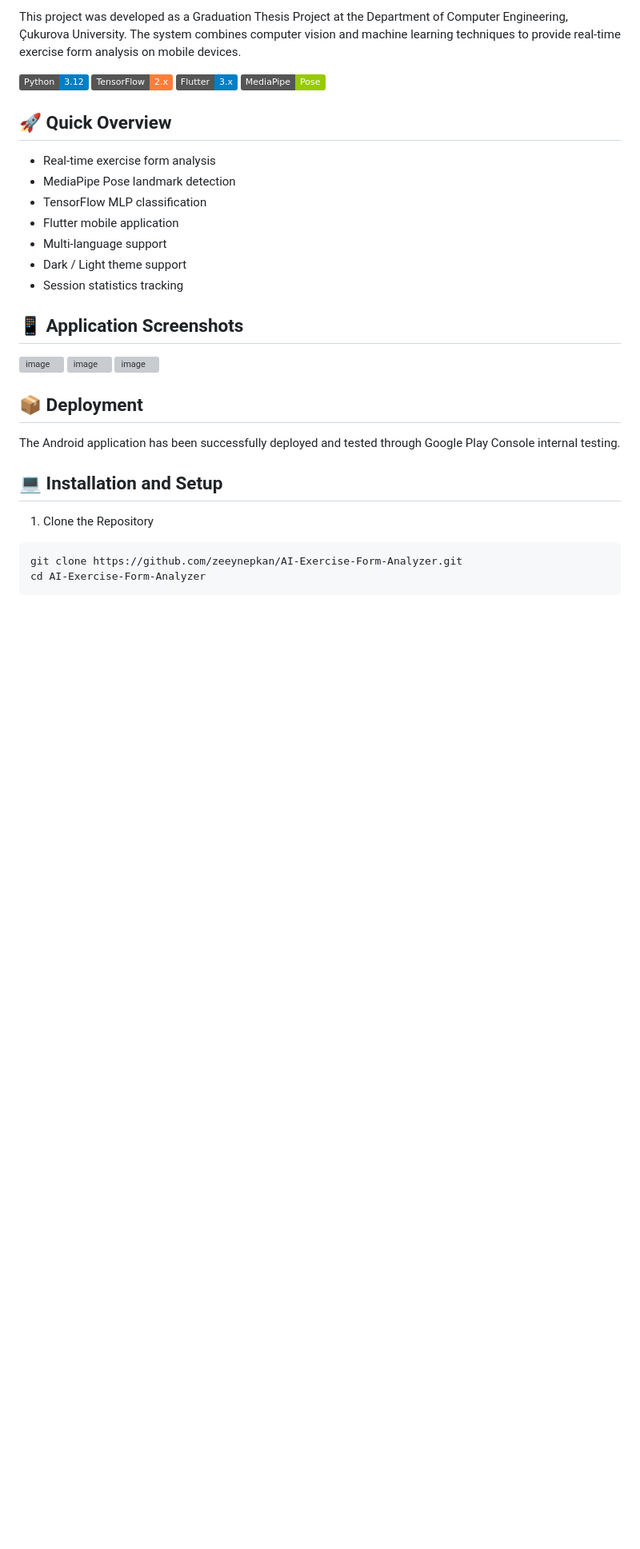
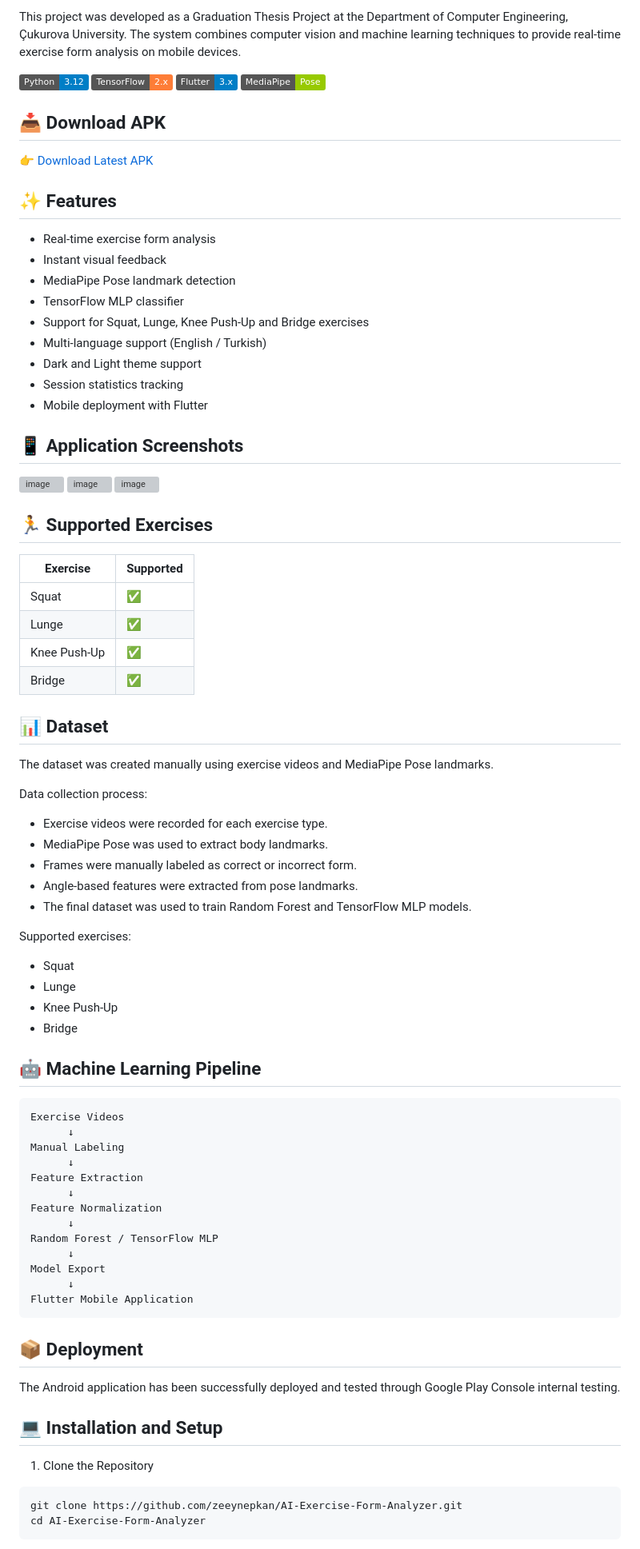
Before and after one commit to zeeynepkan/AI-Exercise-Form-Analyzer, a Markdown page: README.md, the part around one of its changes. Shown at 80% size. GitHub-like rendering; badges without logos; blank space fills up the shorter version; grey boxes are pictures that could not be loaded.

````diff
--- a/README.md
+++ b/README.md
@@ -9,20 +9,70 @@ This project was developed as a Graduation Thesis Project at the Department of C
 ![Flutter](https://img.shields.io/badge/Flutter-3.x-blue)
 ![MediaPipe](https://img.shields.io/badge/MediaPipe-Pose-green)
 
-## 🚀 Quick Overview
+## 📥 Download APK
+
+👉 [Download Latest APK](https://github.com/zeeynepkan/AI-Exercise-Form-Analyzer/releases/latest)
+
+
+## ✨ Features
 
 - Real-time exercise form analysis
+- Instant visual feedback
 - MediaPipe Pose landmark detection
-- TensorFlow MLP classification
-- Flutter mobile application
-- Multi-language support
-- Dark / Light theme support
+- TensorFlow MLP classifier
+- Support for Squat, Lunge, Knee Push-Up and Bridge exercises
+- Multi-language support (English / Turkish)
+- Dark and Light theme support
 - Session statistics tracking
-
+- Mobile deployment with Flutter
 
 ## 📱 Application Screenshots
 <img width="240" height="500" alt="image" src="https://github.com/user-attachments/assets/25950bd5-0ba1-4a71-b4fc-b62bd06d80d2" />    <img width="240" height="500" alt="image" src="https://github.com/user-attachments/assets/29180b14-a771-4a65-84b7-19fa71752b57" />    <img width="240" height="500" alt="image" src="https://github.com/user-attachments/assets/2a905b98-f8b7-4955-bafe-0368875864db" />
 
+## 🏃 Supported Exercises
+
+| Exercise | Supported |
+|-----------|-----------|
+| Squat | ✅ |
+| Lunge | ✅ |
+| Knee Push-Up | ✅ |
+| Bridge | ✅ |
+
+## 📊 Dataset
+
+The dataset was created manually using exercise videos and MediaPipe Pose landmarks.
+
+Data collection process:
+
+- Exercise videos were recorded for each exercise type.
+- MediaPipe Pose was used to extract body landmarks.
+- Frames were manually labeled as correct or incorrect form.
+- Angle-based features were extracted from pose landmarks.
+- The final dataset was used to train Random Forest and TensorFlow MLP models.
+
+Supported exercises:
+- Squat
+- Lunge
+- Knee Push-Up
+- Bridge
+
+## 🤖 Machine Learning Pipeline
+
+```text
+Exercise Videos
+      ↓
+Manual Labeling
+      ↓
+Feature Extraction
+      ↓
+Feature Normalization
+      ↓
+Random Forest / TensorFlow MLP
+      ↓
+Model Export
+      ↓
+Flutter Mobile Application
+```
 
 
 
````
Also changed, not shown: other parts of README.md (+42 -64 lines).
